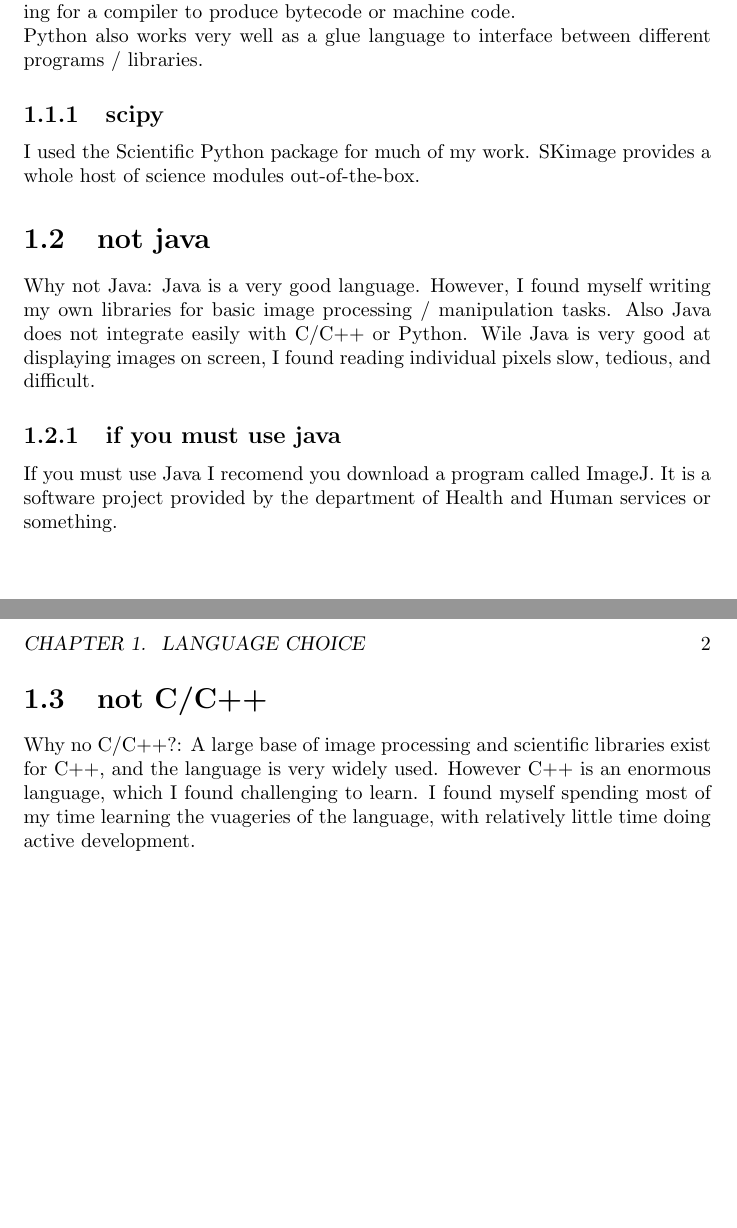
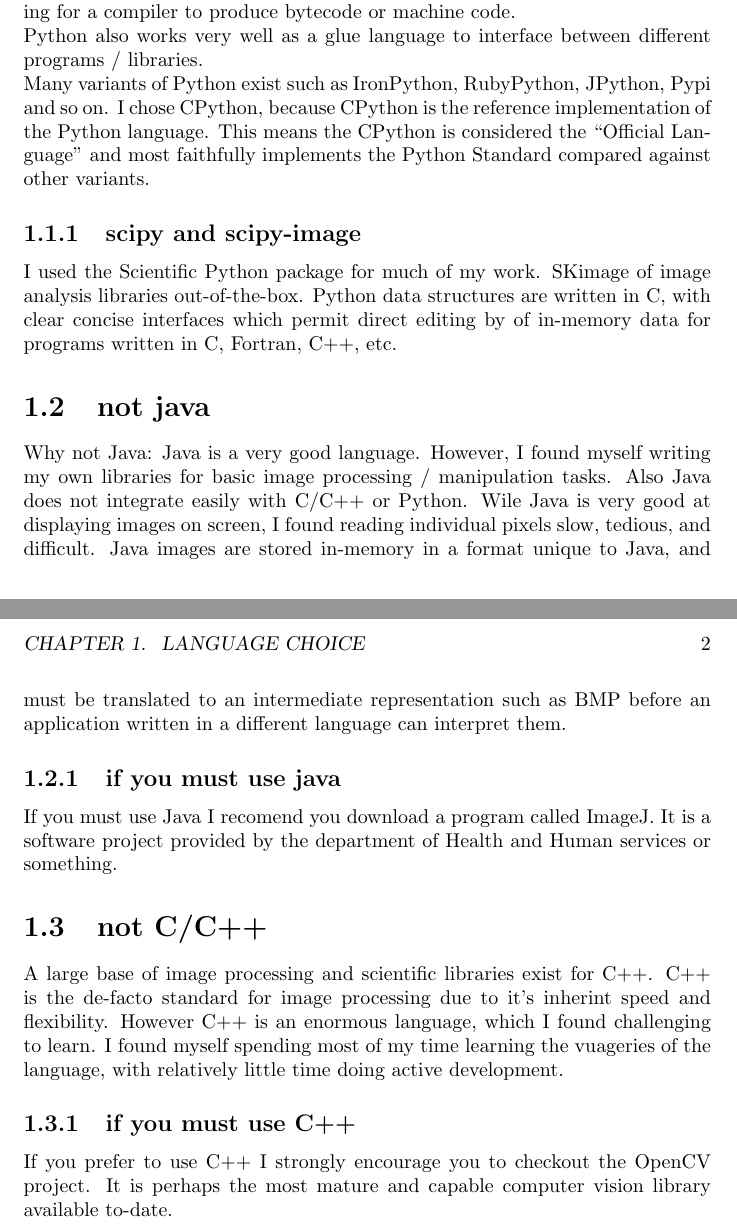
Before and after one commit to daavve/ewuthesis, a LaTeX thesis (thesis_main.tex, which reads use_python.tex): two parts of pages 1 and 2 of 2, joined at a grey line, cut so that both start at the same text, the shorter picture padded with empty space. Compiled offline with pdfLaTeX.

Commit message:
Added a bit more information into Python language choice

```diff
--- a/use_python.tex
+++ b/use_python.tex
@@ -1,15 +1,23 @@
 \chapter{language choice}
+
 \section{Python}
 Python is a fully-featured high-level language. It has very mature image, machine learning, and scientific libraries.  I chose Python because of it's minimalist syntax and batteries-included nature.  Python's scripted nature lends itself to more rapid development than compiled languages such as Java and C. This is because changes in the Python codebase may be run immediately without waiting for a compiler to produce bytecode or machine code.\\
-Python also works very well as a glue language to interface between different programs / libraries.
-\subsection{scipy}
-I used the Scientific Python package for much of my work.  SKimage provides a whole host of science modules out-of-the-box.
+Python also works very well as a glue language to interface between different programs / libraries.\\
+Many variants of Python exist such as IronPython, RubyPython, JPython, Pypi and so on. I chose CPython, because CPython is the reference implementation of the Python language.  This means the CPython is considered the ``Official Language'' and most faithfully implements the Python Standard compared against other variants.
+
+\subsection{scipy and scipy-image}
+I used the Scientific Python package for much of my work. SKimage of image analysis libraries out-of-the-box.  Python data structures are written in C, with clear concise interfaces which permit direct editing by of in-memory data for programs written in C, Fortran, C++, etc.
+
 \section{not java}
-Why not Java:  Java is a very good language. However, I found myself writing my own libraries for basic image processing / manipulation tasks.  Also Java does not integrate easily with C/C++ or Python.  Wile Java is very good at displaying images on screen, I found reading individual pixels slow, tedious, and difficult.
+Why not Java:  Java is a very good language. However, I found myself writing my own libraries for basic image processing / manipulation tasks.  Also Java does not integrate easily with C/C++ or Python.  Wile Java is very good at displaying images on screen, I found reading individual pixels slow, tedious, and difficult.  Java images are stored in-memory in a format unique to Java, and must be translated to an intermediate representation such as BMP before an application written in a different language can interpret them.
+
 \subsection{if you must use java}
-If you must use Java I recomend you download a program called ImageJ.  It is a software project provided by the department of Health and Human services or something.
+If you must use Java I recomend you download a program called ImageJ. It is a software project provided by the department of Health and Human services or something.
+
 \section{not C/C++}
-Why no C/C++?:    A large base of image processing and scientific libraries exist for C++, and the language is very widely used.  However C++ is an enormous language, which I found challenging to learn. I found myself spending most of my time learning the vuageries of the language, with relatively little time doing active development.
+A large base of image processing and scientific libraries exist for C++.  C++ is the de-facto standard for image processing due to it's inherint speed and flexibility.  However C++ is an enormous language, which I found challenging to learn. I found myself spending most of my time learning the vuageries of the language, with relatively little time doing active development.
 
+\subsection{if you must use C++}
+If you prefer to use C++ I strongly encourage you to checkout the OpenCV project. It is perhaps the most mature and capable computer vision library  available to-date.
 
 \newpage
```
